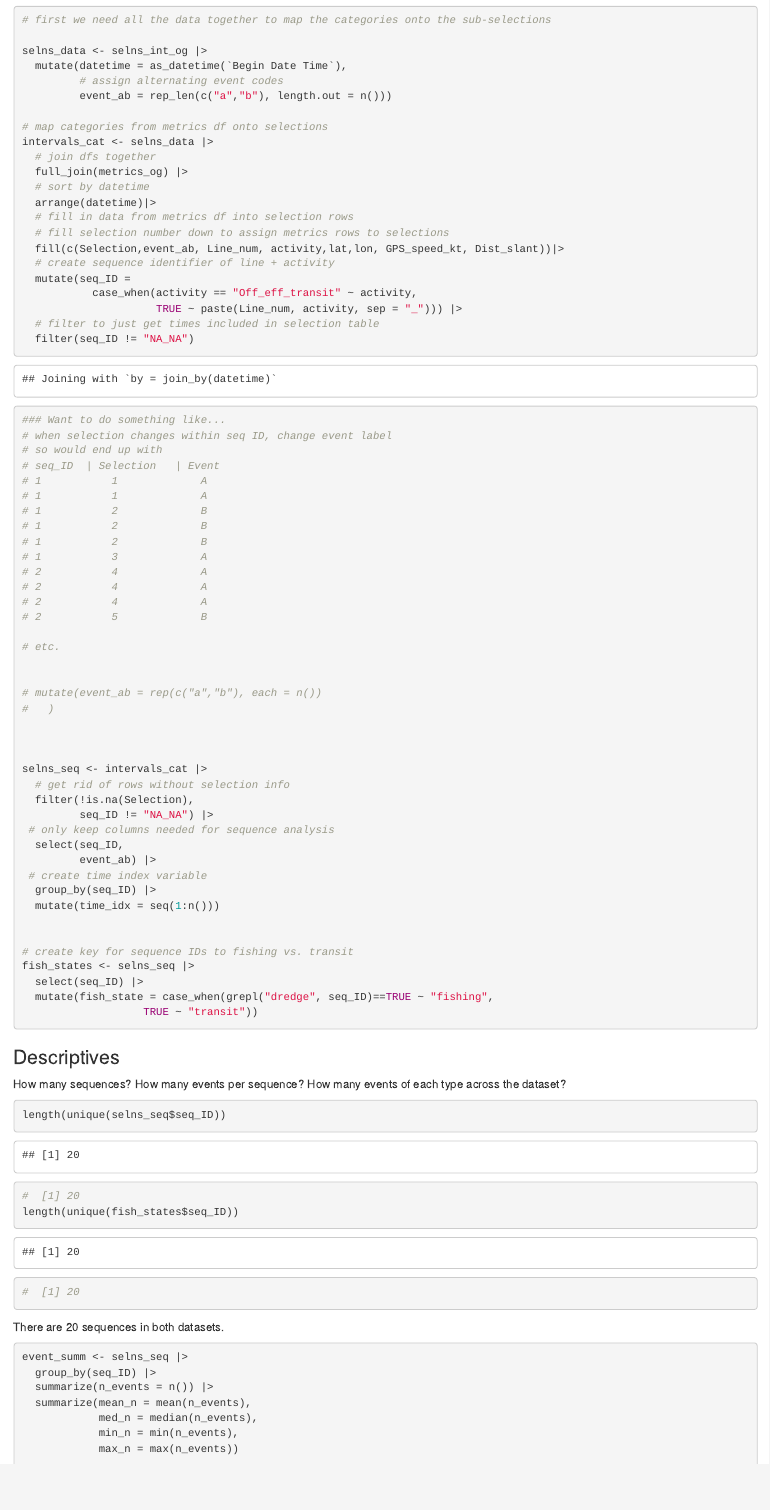
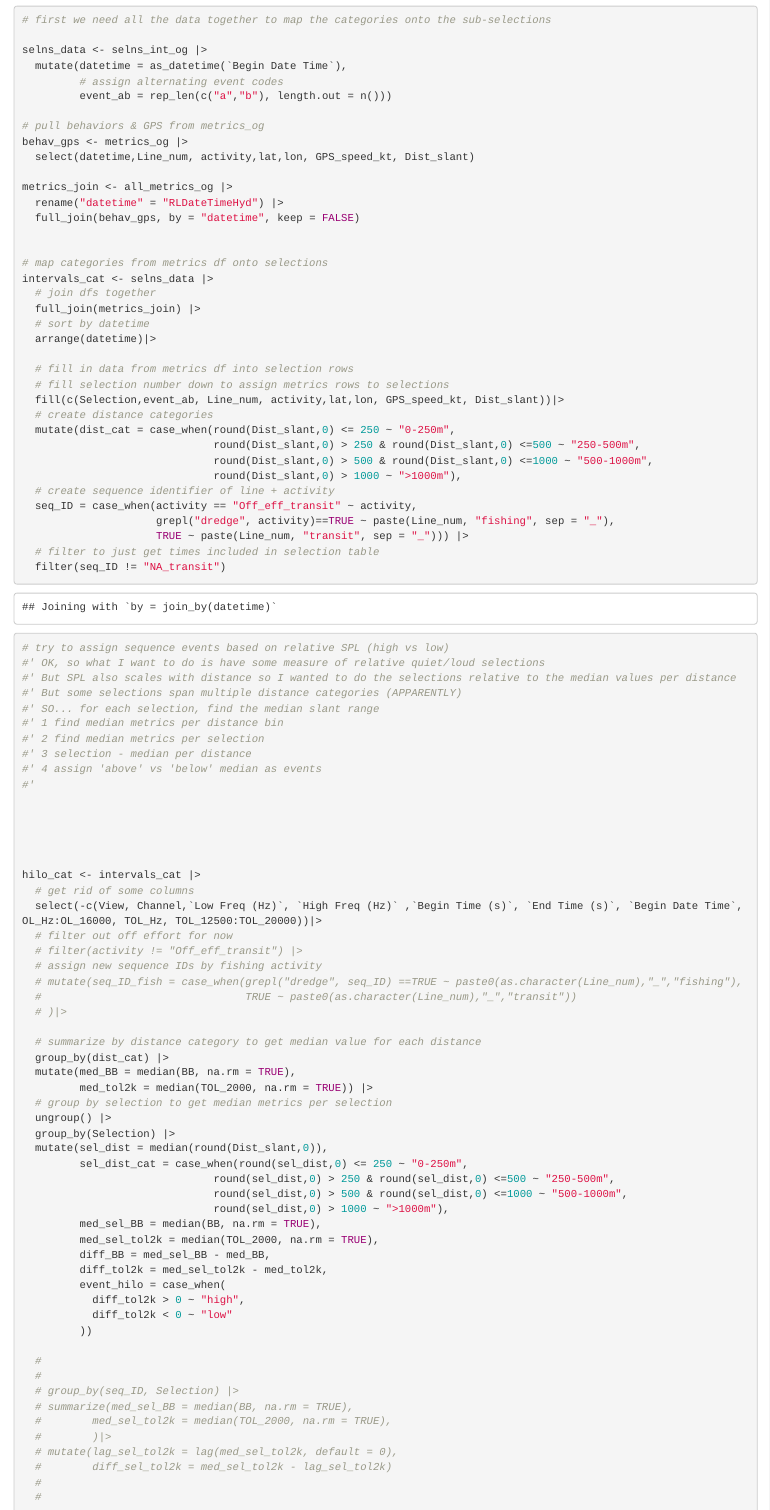
Before and after one commit to JMcCordic/Fishing_ves_sounds, an R Markdown document (code/data_exploration.Rmd): the page in a window 1100 px wide, from 1810 px down before the commit and from 380 px down after it, so that both start at the same text. Rendered offline with R 4.5, knitr and Pandoc, with nearby package versions; some code elsewhere in the file could not run offline.

Commit message:
recoding events
added SPL to events

````diff
--- a/code/data_exploration.Rmd
+++ b/code/data_exploration.Rmd
@@ -72,42 +67,91 @@
          # assign alternating event codes
          event_ab = rep_len(c("a","b"), length.out = n()))
 
+# pull behaviors & GPS from metrics_og
+behav_gps <- metrics_og |>
+  select(datetime,Line_num, activity,lat,lon, GPS_speed_kt, Dist_slant)
+
+metrics_join <- all_metrics_og |>
+  rename("datetime" = "RLDateTimeHyd") |>
+  full_join(behav_gps, by = "datetime", keep = FALSE)
+
+
 # map categories from metrics df onto selections
 intervals_cat <- selns_data |>
   # join dfs together
-  full_join(metrics_og) |>
+  full_join(metrics_join) |>
   # sort by datetime
   arrange(datetime)|>
+
   # fill in data from metrics df into selection rows
   # fill selection number down to assign metrics rows to selections
   fill(c(Selection,event_ab, Line_num, activity,lat,lon, GPS_speed_kt, Dist_slant))|>
+  # create distance categories
+  mutate(dist_cat = case_when(round(Dist_slant,0) <= 250 ~ "0-250m",
+                              round(Dist_slant,0) > 250 & round(Dist_slant,0) <=500 ~ "250-500m",
+                              round(Dist_slant,0) > 500 & round(Dist_slant,0) <=1000 ~ "500-1000m",
+                              round(Dist_slant,0) > 1000 ~ ">1000m"),
   # create sequence identifier of line + activity
-  mutate(seq_ID =
-           case_when(activity == "Off_eff_transit" ~ activity,
-                     TRUE ~ paste(Line_num, activity, sep = "_"))) |>
+  seq_ID = case_when(activity == "Off_eff_transit" ~ activity,
+                     grepl("dredge", activity)==TRUE ~ paste(Line_num, "fishing", sep = "_"),
+                     TRUE ~ paste(Line_num, "transit", sep = "_"))) |>
   # filter to just get times included in selection table
-  filter(seq_ID != "NA_NA")
-### Want to do something like...
-# when selection changes within seq ID, change event label
-# so would end up with
-# seq_ID  | Selection   | Event
-# 1           1             A
-# 1           1             A
-# 1           2             B
-# 1           2             B
-# 1           2             B
-# 1           3             A
-# 2           4             A
-# 2           4             A
-# 2           4             A
-# 2           5             B
-
-# etc.
-
-
-# mutate(event_ab = rep(c("a","b"), each = n())
-#   )
+  filter(seq_ID != "NA_transit")
 
 
 
-selns_seq <- intervals_cat |>
+
+# try to assign sequence events based on relative SPL (high vs low)
+#' OK, so what I want to do is have some measure of relative quiet/loud selections
+#' But SPL also scales with distance so I wanted to do the selections relative to the median values per distance
+#' But some selections span multiple distance categories (APPARENTLY)
+#' SO... for each selection, find the median slant range
+#' 1 find median metrics per distance bin
+#' 2 find median metrics per selection
+#' 3 selection - median per distance
+#' 4 assign 'above' vs 'below' median as events
+#'
+
+
+
+
+
+hilo_cat <- intervals_cat |>
+  # get rid of some columns
+  select(-c(View, Channel,`Low Freq (Hz)`, `High Freq (Hz)` ,`Begin Time (s)`, `End Time (s)`, `Begin Date Time`, OL_Hz:OL_16000, TOL_Hz, TOL_12500:TOL_20000))|>
+  # filter out off effort for now
+  # filter(activity != "Off_eff_transit") |>
+  # assign new sequence IDs by fishing activity
+  # mutate(seq_ID_fish = case_when(grepl("dredge", seq_ID) ==TRUE ~ paste0(as.character(Line_num),"_","fishing"),
+  #                                TRUE ~ paste0(as.character(Line_num),"_","transit"))
+  # )|>
+
+  # summarize by distance category to get median value for each distance
+  group_by(dist_cat) |>
+  mutate(med_BB = median(BB, na.rm = TRUE),
+         med_tol2k = median(TOL_2000, na.rm = TRUE)) |>
+  # group by selection to get median metrics per selection
+  ungroup() |>
+  group_by(Selection) |>
+  mutate(sel_dist = median(round(Dist_slant,0)),
+         sel_dist_cat = case_when(round(sel_dist,0) <= 250 ~ "0-250m",
+                              round(sel_dist,0) > 250 & round(sel_dist,0) <=500 ~ "250-500m",
+                              round(sel_dist,0) > 500 & round(sel_dist,0) <=1000 ~ "500-1000m",
+                              round(sel_dist,0) > 1000 ~ ">1000m"),
+         med_sel_BB = median(BB, na.rm = TRUE),
+         med_sel_tol2k = median(TOL_2000, na.rm = TRUE),
+         diff_BB = med_sel_BB - med_BB,
+         diff_tol2k = med_sel_tol2k - med_tol2k,
+         event_hilo = case_when(
+           diff_tol2k > 0 ~ "high",
+           diff_tol2k < 0 ~ "low"
+         ))
+
+  #
+  #
+  # group_by(seq_ID, Selection) |>
+  # summarize(med_sel_BB = median(BB, na.rm = TRUE),
+  #        med_sel_tol2k = median(TOL_2000, na.rm = TRUE),
+  #        )|>
+  # mutate(lag_sel_tol2k = lag(med_sel_tol2k, default = 0),
+  #        diff_sel_tol2k = med_sel_tol2k - lag_sel_tol2k)
@@ -139,12 +201,12 @@
 ```{r describe dataset}
 
 length(unique(selns_seq$seq_ID))
-#  [1] 20
+#  [1] 11
 length(unique(fish_states$seq_ID))
-#  [1] 20
+#  [1] 11
 ```
 
-There are 20 sequences in both datasets.
+There are 11 sequences in both datasets.
 
 ```{r events}
 
````
Also changed, not shown: data/Sound_metrics/NEFSC_SBNMS_202209_OLE01_allmetrics.csv (added), code/data_exploration.Rmd (37 more changed lines), 1 other file.
